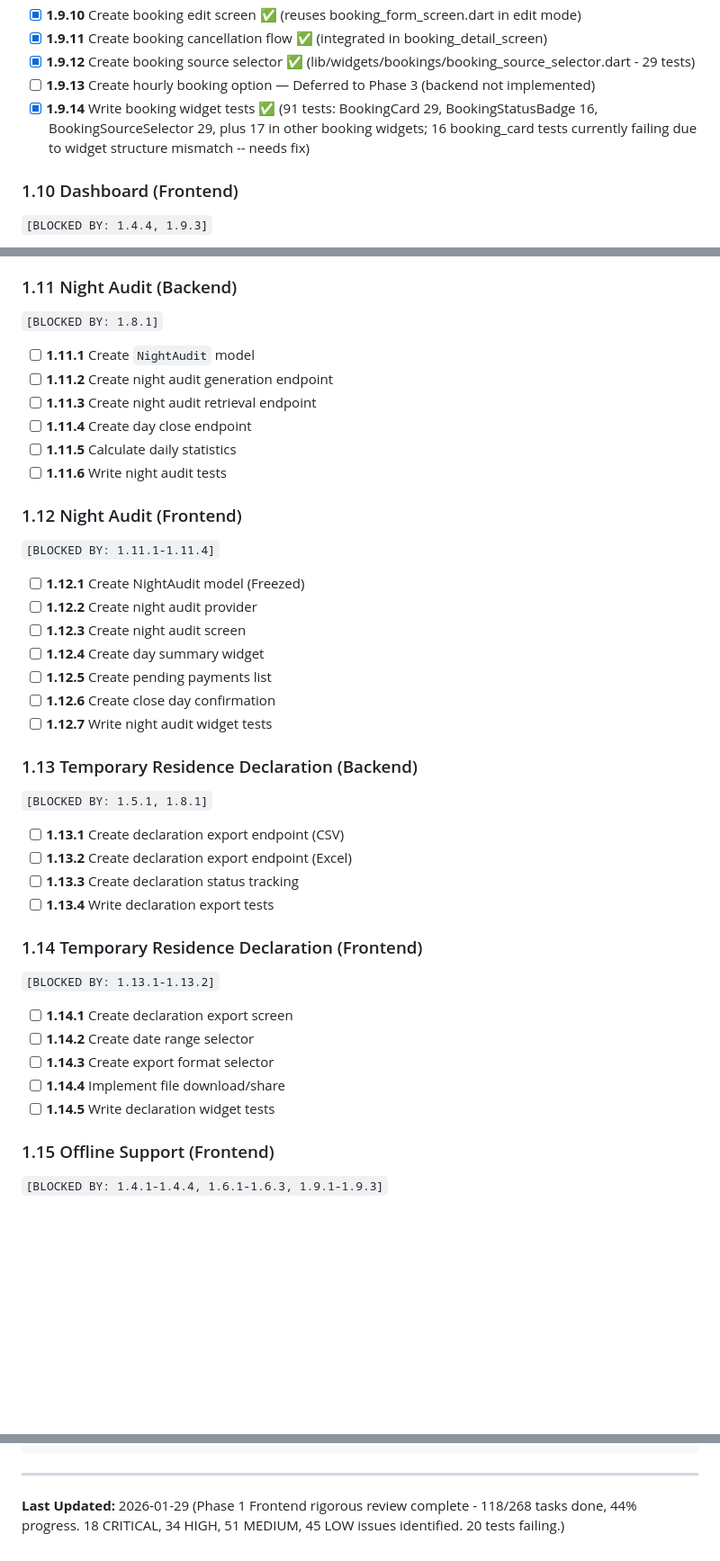
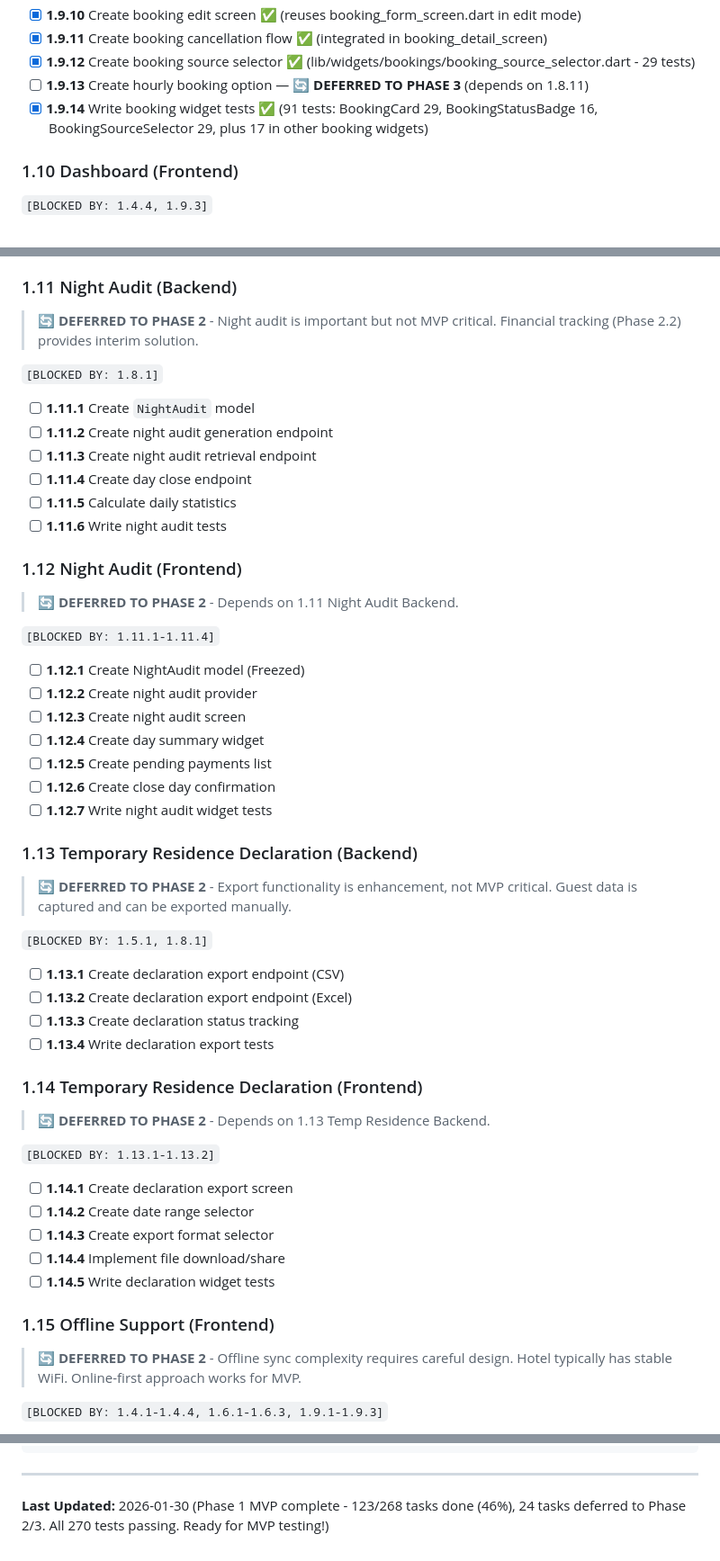
Before and after one commit to Lambert-Nguyen/hoang-lam-heritage-management, a Markdown page: docs/TASKS.md, 3 parts joined by grey strips. Shown at 90% size. Rendered like a GitHub page; blank space fills up the shorter version.

```diff
--- a/docs/TASKS.md
+++ b/docs/TASKS.md
@@ -345,8 +362,8 @@
 - [x] **1.9.10** Create booking edit screen ✅ (reuses booking_form_screen.dart in edit mode)
 - [x] **1.9.11** Create booking cancellation flow ✅ (integrated in booking_detail_screen)
 - [x] **1.9.12** Create booking source selector ✅ (lib/widgets/bookings/booking_source_selector.dart - 29 tests)
-- [ ] **1.9.13** Create hourly booking option — Deferred to Phase 3 (backend not implemented)
-- [x] **1.9.14** Write booking widget tests ✅ (91 tests: BookingCard 29, BookingStatusBadge 16, BookingSourceSelector 29, plus 17 in other booking widgets; 16 booking_card tests currently failing due to widget structure mismatch -- needs fix)
+- [ ] **1.9.13** Create hourly booking option — 🔄 **DEFERRED TO PHASE 3** (depends on 1.8.11)
+- [x] **1.9.14** Write booking widget tests ✅ (91 tests: BookingCard 29, BookingStatusBadge 16, BookingSourceSelector 29, plus 17 in other booking widgets)
 
 ### 1.10 Dashboard (Frontend)
 `[BLOCKED BY: 1.4.4, 1.9.3]`
@@ -360,6 +377,9 @@
 - [x] **1.10.8** Write dashboard widget tests ✅ (17 tests passing - dashboard_revenue_card_test.dart & dashboard_occupancy_widget_test.dart)
 
 ### 1.11 Night Audit (Backend)
+
+> **🔄 DEFERRED TO PHASE 2** - Night audit is important but not MVP critical. Financial tracking (Phase 2.2) provides interim solution.
+
 `[BLOCKED BY: 1.8.1]`
 - [ ] **1.11.1** Create `NightAudit` model
 - [ ] **1.11.2** Create night audit generation endpoint
@@ -369,6 +389,9 @@
 - [ ] **1.11.6** Write night audit tests
 
 ### 1.12 Night Audit (Frontend)
+
+> **🔄 DEFERRED TO PHASE 2** - Depends on 1.11 Night Audit Backend.
+
 `[BLOCKED BY: 1.11.1-1.11.4]`
 - [ ] **1.12.1** Create NightAudit model (Freezed)
 - [ ] **1.12.2** Create night audit provider
@@ -379,6 +402,9 @@
 - [ ] **1.12.7** Write night audit widget tests
 
 ### 1.13 Temporary Residence Declaration (Backend)
+
+> **🔄 DEFERRED TO PHASE 2** - Export functionality is enhancement, not MVP critical. Guest data is captured and can be exported manually.
+
 `[BLOCKED BY: 1.5.1, 1.8.1]`
 - [ ] **1.13.1** Create declaration export endpoint (CSV)
 - [ ] **1.13.2** Create declaration export endpoint (Excel)
@@ -386,6 +412,9 @@
 - [ ] **1.13.4** Write declaration export tests
 
 ### 1.14 Temporary Residence Declaration (Frontend)
+
+> **🔄 DEFERRED TO PHASE 2** - Depends on 1.13 Temp Residence Backend.
+
 `[BLOCKED BY: 1.13.1-1.13.2]`
 - [ ] **1.14.1** Create declaration export screen
 - [ ] **1.14.2** Create date range selector
@@ -394,6 +423,9 @@
 - [ ] **1.14.5** Write declaration widget tests
 
 ### 1.15 Offline Support (Frontend)
+
+> **🔄 DEFERRED TO PHASE 2** - Offline sync complexity requires careful design. Hotel typically has stable WiFi. Online-first approach works for MVP.
+
 `[BLOCKED BY: 1.4.1-1.4.4, 1.6.1-1.6.3, 1.9.1-1.9.3]`
 
 - [ ] **1.15.1** Create Hive adapters for all models
@@ -806,4 +866,4 @@ Phase 1 (after Phase 0):
 
 ---
 
-**Last Updated:** 2026-01-29 (Phase 1 Frontend rigorous review complete - 118/268 tasks done, 44% progress. 18 CRITICAL, 34 HIGH, 51 MEDIUM, 45 LOW issues identified. 20 tests failing.)
+**Last Updated:** 2026-01-30 (Phase 1 MVP complete - 123/268 tasks done (46%), 24 tasks deferred to Phase 2/3. All 270 tests passing. Ready for MVP testing!)
```
Also changed, not shown: other parts of docs/TASKS.md (+73 -28 lines), docs/HOANG_LAM_HERITAGE_MANAGEMENT_APP_DESIGN_PLAN.md (+126 -76 lines).
